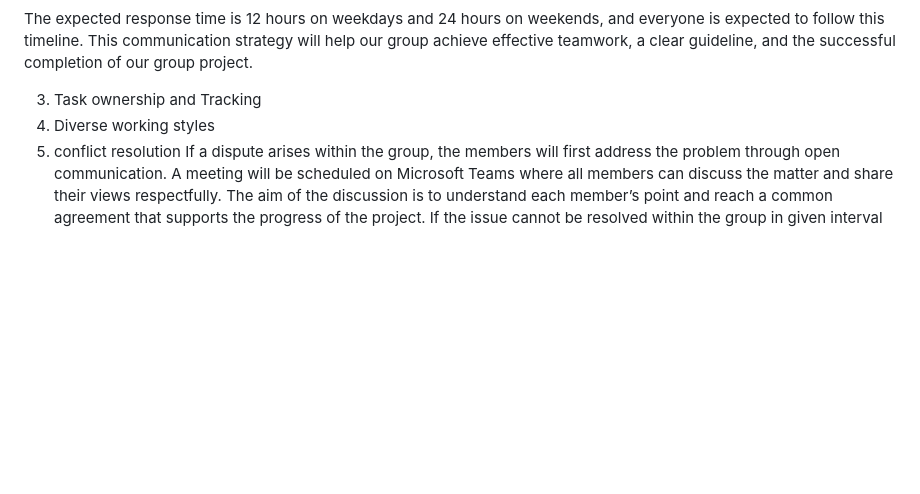
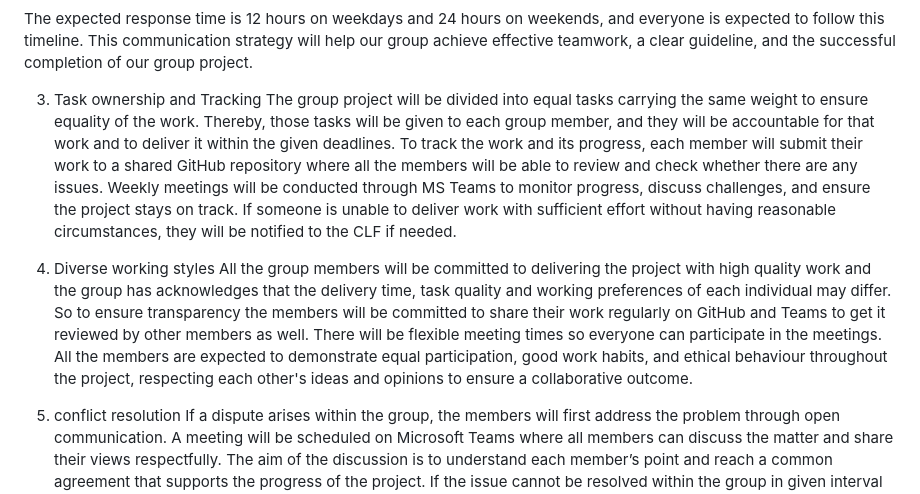
Before and after one commit to Diksha966/HIT237_Group_16_project, a Markdown page: GROUP-CONTRACT-Group-16.md, the part around the change. Rendered like a GitHub page; blank space fills up the shorter version.

```diff
--- a/GROUP-CONTRACT-Group-16.md
+++ b/GROUP-CONTRACT-Group-16.md
@@ -20,7 +20,13 @@ A fair contribution includes working equally, completing tasks on time, communic
 The expected response time is 12 hours on weekdays and 24 hours on weekends, and everyone is expected to follow this timeline. This communication strategy will help our group achieve effective teamwork, a clear guideline, and the successful completion of our group project.
 
 3. Task ownership and Tracking
+The group project will be divided into equal tasks carrying the same weight to ensure equality of the work. Thereby, those tasks will be given to each group member, and they will be accountable for that work and to deliver it within the given deadlines. To track the work and its progress, each member will submit their work to a shared GitHub repository where all the members will be able to review and check whether there are any issues.
+Weekly meetings will be conducted through MS Teams to monitor progress, discuss challenges, and ensure the project stays on track.  If someone is unable to deliver work with sufficient effort without having reasonable circumstances, they will be notified to the CLF if needed.
+
 4. Diverse working styles
+All the group members will be committed to delivering the project with high quality work and the group has acknowledges that the delivery time, task quality and working preferences of each individual may differ. So to ensure transparency the members will be committed to share their work regularly on GitHub and Teams to get it reviewed by other members as well. There will be flexible meeting times so everyone can participate in the meetings.
+All the members are expected to demonstrate equal participation, good work habits, and ethical behaviour throughout the project, respecting each other's ideas and opinions to ensure a collaborative outcome.
+
 5. conflict resolution
 If a dispute arises within the group, the members will first address the problem through open communication. A meeting will be scheduled on Microsoft Teams where all members can discuss the matter and share their views respectfully. The aim of the discussion is to understand each member’s point and reach a common agreement that supports the progress of the project. If the issue cannot be resolved within the group in given interval of time, a majority decision will be taken. If the dispute continues to affect the project, the matter will be escalated to the unit lecturer or teaching staff for further guidance.
 6. Academic Intregity
```
